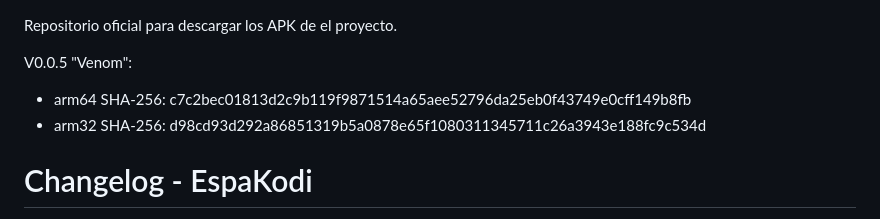
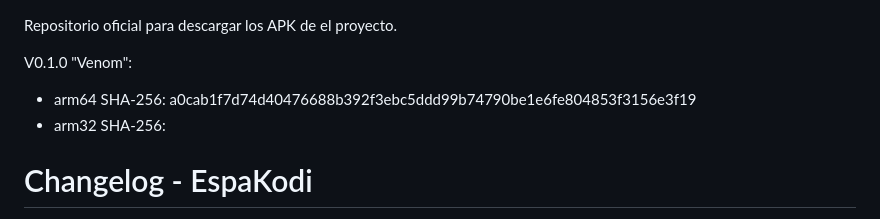
Before and after one commit to espakodi/apk, a Markdown page: README.md, the part around the change. Rendered like a GitHub page.

Commit message:
Revise README for version 0.1.0 updates
Updated the README to reflect version 0.1.0 changes and improvements.

```diff
--- a/README.md
+++ b/README.md
@@ -1,8 +1,8 @@
 Repositorio oficial para descargar los APK de el proyecto.
 
-V0.0.5 "Venom":
-- arm64 SHA-256: c7c2bec01813d2c9b119f9871514a65aee52796da25eb0f43749e0cff149b8fb
-- arm32 SHA-256: d98cd93d292a86851319b5a0878e65f1080311345711c26a3943e188fc9c534d
+V0.1.0 "Venom":
+- arm64 SHA-256: a0cab1f7d74d40476688b392f3ebc5ddd99b74790be1e6fe804853f3156e3f19
+- arm32 SHA-256:
 
 # Changelog - EspaKodi
 - Kodi oficial tiene un fallo al salir. El proceso no llega a cerrarse y al volver a entrar te encuentras la pantalla en negro. Aquí el botón de apagar fuerza el cierre y sale al instante.
```
